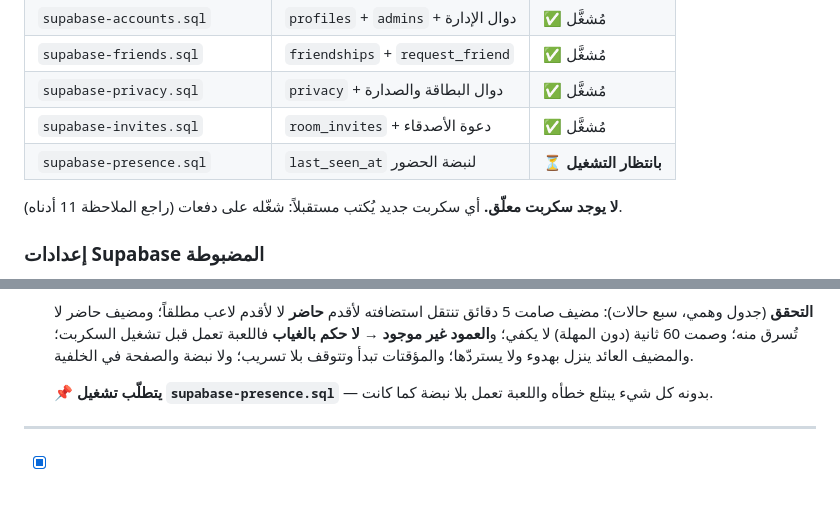
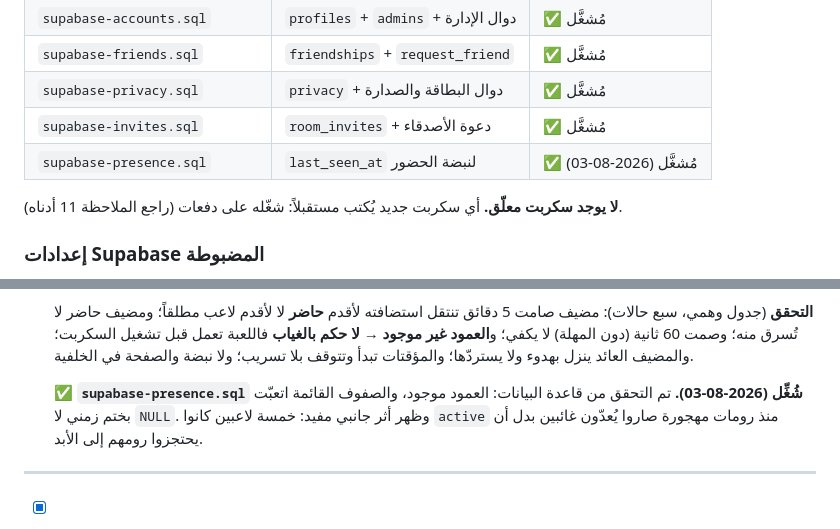
Before and after one commit to RajaXDX/h, a Markdown page: PLAN.md, 2 parts joined by grey strips. Drawn GitHub-style; blank space fills up the shorter version.

Commit message:
Mark the presence script as installed and verified against the database

```diff
--- a/PLAN.md
+++ b/PLAN.md
@@ -70,7 +70,7 @@ supabase-invites.sql        جدول room_invites + invite_friend + my_invites
 | `supabase-friends.sql` | `friendships` + `request_friend` | ✅ مُشغَّل |
 | `supabase-privacy.sql` | `privacy` + دوال البطاقة والصدارة | ✅ مُشغَّل |
 | `supabase-invites.sql` | `room_invites` + دعوة الأصدقاء | ✅ مُشغَّل |
-| `supabase-presence.sql` | `last_seen_at` لنبضة الحضور | ⏳ **بانتظار التشغيل** |
+| `supabase-presence.sql` | `last_seen_at` لنبضة الحضور | ✅ مُشغَّل (2026-08-03) |
 
 **لا يوجد سكربت معلّق.** أي سكربت جديد يُكتب مستقبلاً: شغّله على دفعات
 (راجع الملاحظة 11 أدناه).
@@ -520,8 +520,10 @@ supabase-invites.sql        جدول room_invites + invite_friend + my_invites
   قبل تشغيل السكربت؛ والمضيف العائد ينزل بهدوء ولا يستردّها؛ والمؤقتات
   تبدأ وتتوقف بلا تسريب؛ ولا نبضة والصفحة في الخلفية.
 
-  📌 **يتطلّب تشغيل `supabase-presence.sql`** — بدونه كل شيء يبتلع خطأه
-  واللعبة تعمل بلا نبضة كما كانت.
+  ✅ **`supabase-presence.sql` شُغِّل (2026-08-03).** تم التحقق من قاعدة
+  البيانات: العمود موجود، والصفوف القائمة اتعبّت بختم زمني لا `NULL`.
+  وظهر أثر جانبي مفيد: خمسة لاعبين كانوا `active` منذ رومات مهجورة صاروا
+  يُعدّون غائبين بدل أن يحتجزوا رومهم إلى الأبد.
 
 ---
 
```
